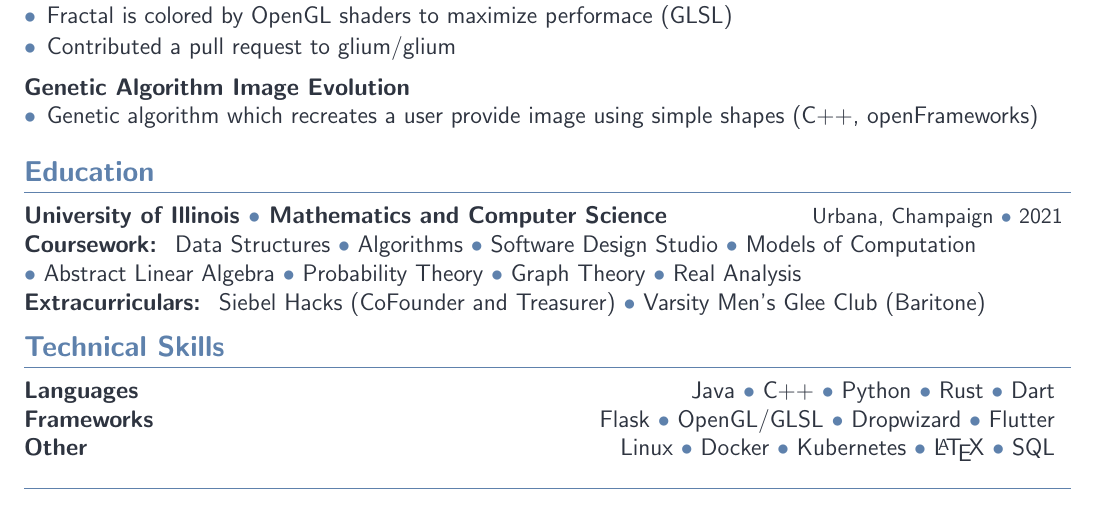
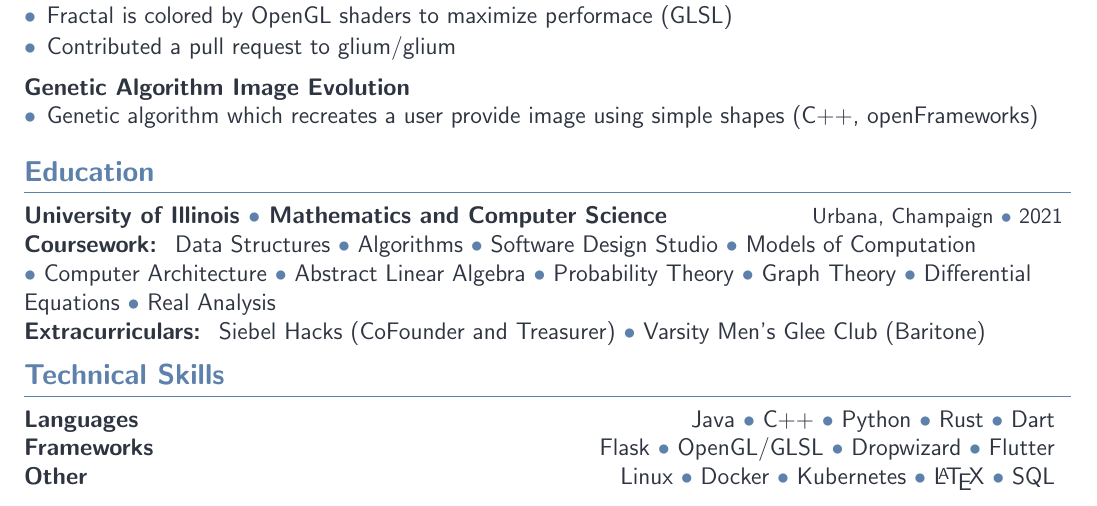
Before and after one commit to adrianisuru/resume, a LaTeX CV (resume.tex): part of the page before the commit and part of page 1 of 2 after it, cut so that both start at the same text. Compiled offline with pdfLaTeX.

Commit message:
Add 233 and 441

```diff
--- a/resume.tex
+++ b/resume.tex
@@ -111,9 +111,11 @@
     \item Algorithms
     \item Software Design Studio
     \item Models of Computation
+    \item Computer Architecture
     \item Abstract Linear Algebra
     \item Probability Theory
     \item Graph Theory
+    \item Differential Equations
     \item Real Analysis
 \end{citemize*}
 
```
